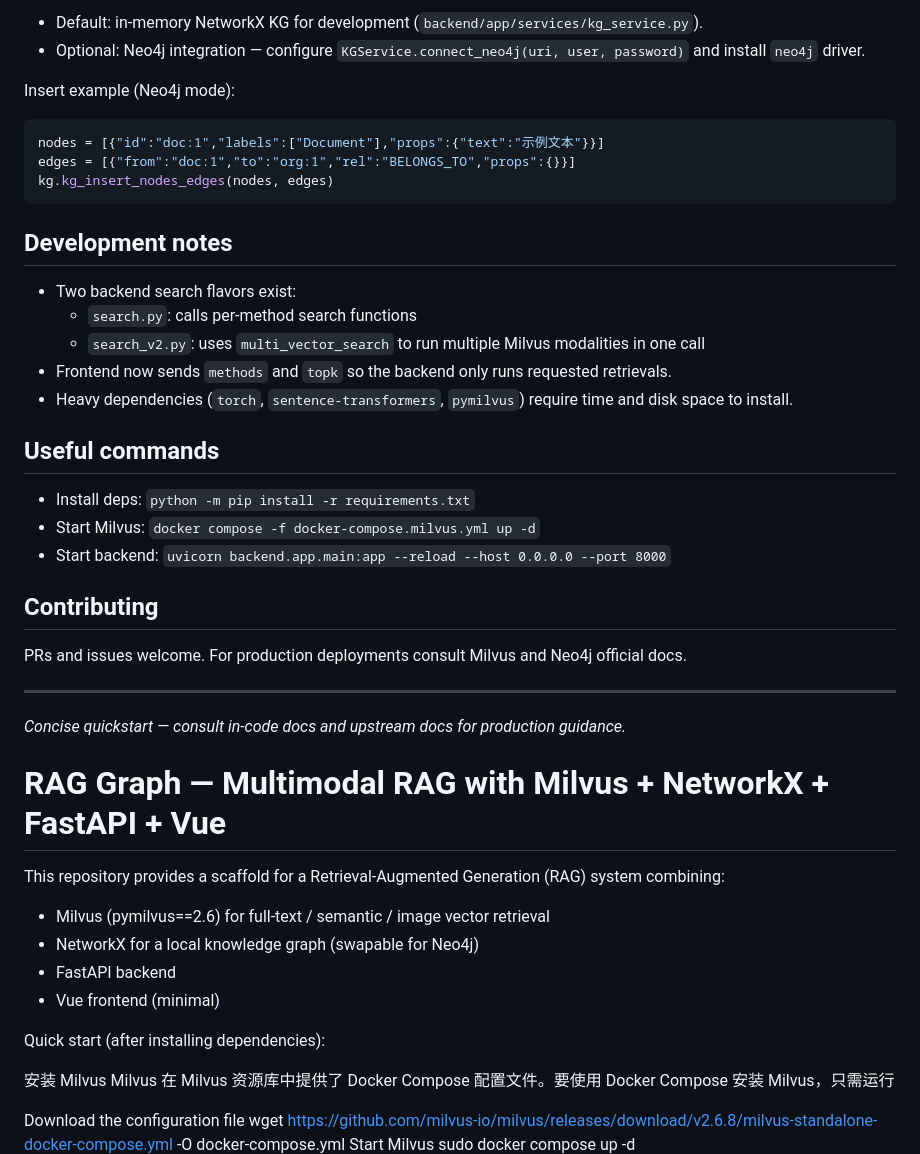
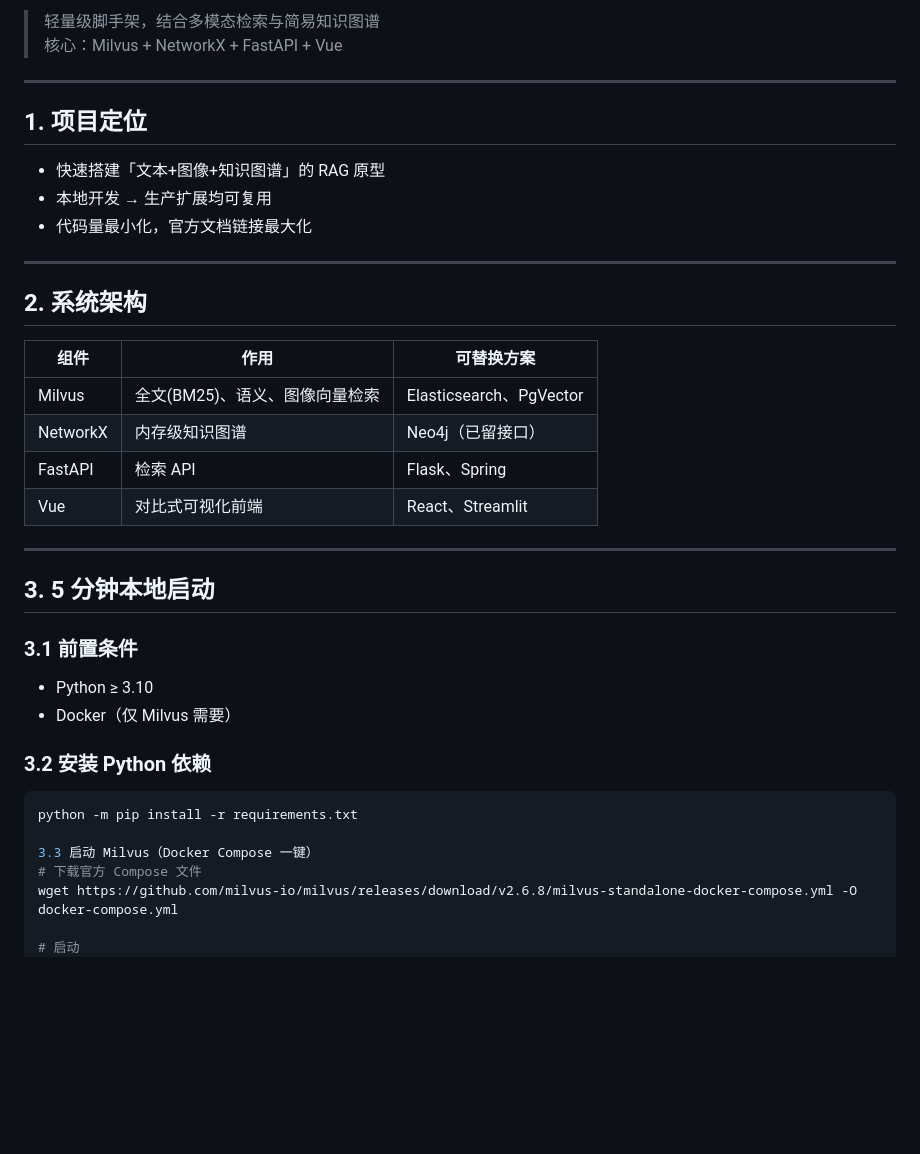
Before and after one commit to Yang-Charles/rag_graph, a Markdown page: README.md, the part around one of its changes. Rendered like a GitHub page; blank space fills up the shorter version.

````diff
--- a/README.md
+++ b/README.md
@@ -75,48 +3,39 @@ See official doc: https://milvus.io/docs/zh/full-text-search.md
-- Default: in-memory NetworkX KG for development (`backend/app/services/kg_service.py`).
-- Optional: Neo4j integration — configure `KGService.connect_neo4j(uri, user, password)` and install `neo4j` driver.
-
-Insert example (Neo4j mode):
-
-```python
-nodes = [{"id":"doc:1","labels":["Document"],"props":{"text":"示例文本"}}]
-edges = [{"from":"doc:1","to":"org:1","rel":"BELONGS_TO","props":{}}]
-kg.kg_insert_nodes_edges(nodes, edges)
-```
-
-## Development notes
-
-- Two backend search flavors exist:
-  - `search.py`: calls per-method search functions
-  - `search_v2.py`: uses `multi_vector_search` to run multiple Milvus modalities in one call
-- Frontend now sends `methods` and `topk` so the backend only runs requested retrievals.
-- Heavy dependencies (`torch`, `sentence-transformers`, `pymilvus`) require time and disk space to install.
-
-## Useful commands
-
-- Install deps: `python -m pip install -r requirements.txt`
-- Start Milvus: `docker compose -f docker-compose.milvus.yml up -d`
-- Start backend: `uvicorn backend.app.main:app --reload --host 0.0.0.0 --port 8000`
-
-## Contributing
-
-PRs and issues welcome. For production deployments consult Milvus and Neo4j official docs.
+> 轻量级脚手架，结合多模态检索与简易知识图谱
+> 核心：Milvus + NetworkX + FastAPI + Vue
 
 ---
-_Concise quickstart — consult in-code docs and upstream docs for production guidance._
-# RAG Graph — Multimodal RAG with Milvus + NetworkX + FastAPI + Vue
 
-This repository provides a scaffold for a Retrieval-Augmented Generation (RAG) system combining:
-- Milvus (pymilvus==2.6) for full-text / semantic / image vector retrieval
-- NetworkX for a local knowledge graph (swapable for Neo4j)
-- FastAPI backend
-- Vue frontend (minimal)
+## 1. 项目定位
+- 快速搭建「文本+图像+知识图谱」的 RAG 原型
+- 本地开发 → 生产扩展均可复用
+- 代码量最小化，官方文档链接最大化
 
-Quick start (after installing dependencies):
+---
 
-安装 Milvus
-Milvus 在 Milvus 资源库中提供了 Docker Compose 配置文件。要使用 Docker Compose 安装 Milvus，只需运行
+## 2. 系统架构
 
-Download the configuration file
+| 组件        | 作用                             | 可替换方案               |
+|-------------|----------------------------------|--------------------------|
+| Milvus      | 全文(BM25)、语义、图像向量检索   | Elasticsearch、PgVector |
+| NetworkX    | 内存级知识图谱                   | Neo4j（已留接口）        |
+| FastAPI     | 检索 API                         | Flask、Spring            |
+| Vue         | 对比式可视化前端                 | React、Streamlit         |
+
+---
+
+## 3. 5 分钟本地启动
+
+### 3.1 前置条件
+- Python ≥ 3.10
+- Docker（仅 Milvus 需要）
+
+### 3.2 安装 Python 依赖
+```bash
+python -m pip install -r requirements.txt
+
+3.3 启动 Milvus（Docker Compose 一键）
+# 下载官方 Compose 文件
 wget https://github.com/milvus-io/milvus/releases/download/v2.6.8/milvus-standalone-docker-compose.yml -O docker-compose.yml
-Start Milvus
+
+# 启动
 sudo docker compose up -d
````
Also changed, not shown: other parts of README.md (+71 -86 lines).
